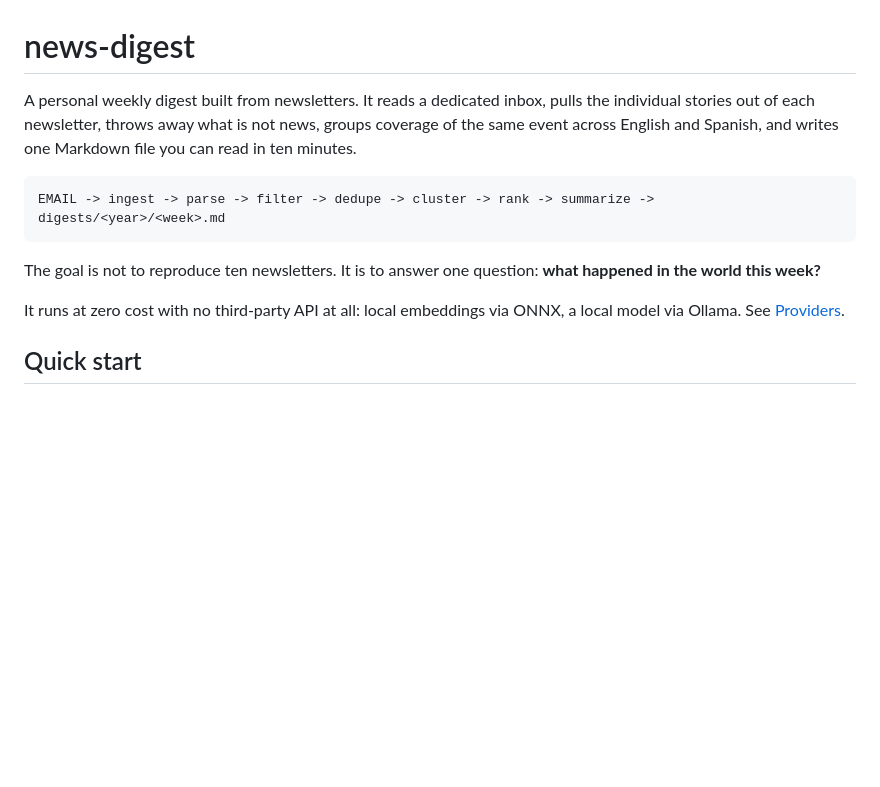
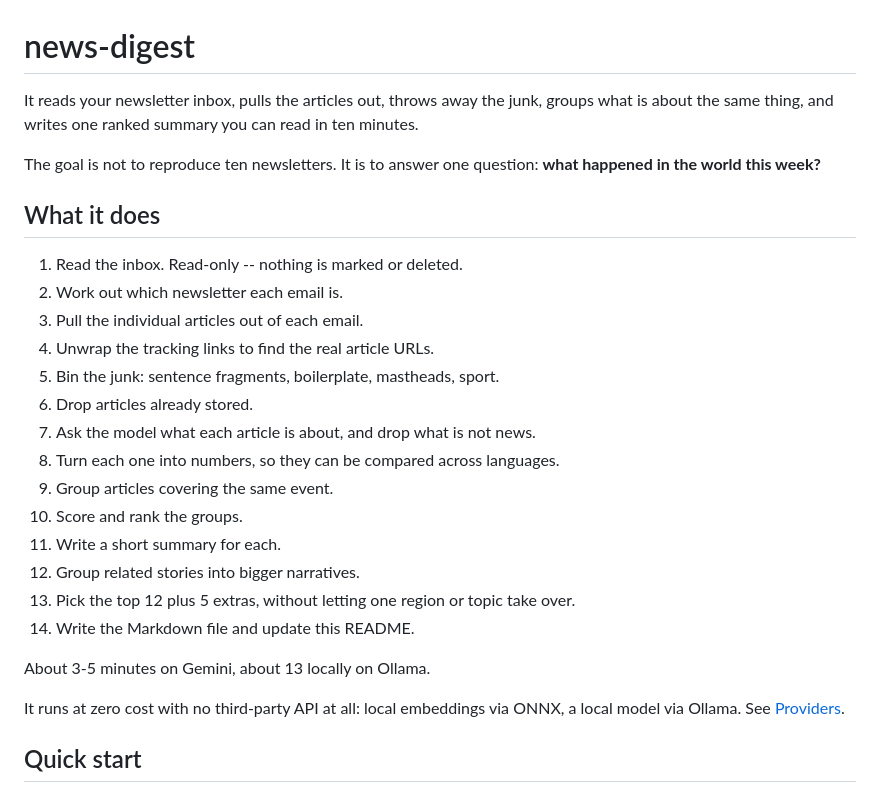
Before and after one commit to lluis-diezantich/news-digest, a Markdown page: README.md, the part around the change. Rendered like a GitHub page; blank space fills up the shorter version.

Commit message:
docs: open the README with what it does, in plain steps
A one-sentence summary and the fourteen stages as a numbered list. Replaces the
ASCII pipeline diagram, which carried the same information in a form that needed
decoding, and names the stages the diagram left out -- link unwrapping, the junk
filter, theming, and the region and topic caps.

Markers kept, and the splice re-verified: update_readme replaces only the digest
block and returns the hand-written part byte-identical.

Co-Authored-By: Claude Opus 5 <noreply@anthropic.com>

````diff
--- a/README.md
+++ b/README.md
@@ -1,16 +1,30 @@
 # news-digest
 
-A personal weekly digest built from newsletters. It reads a dedicated inbox,
-pulls the individual stories out of each newsletter, throws away what is not
-news, groups coverage of the same event across English and Spanish, and writes
-one Markdown file you can read in ten minutes.
-
-```
-EMAIL -> ingest -> parse -> filter -> dedupe -> cluster -> rank -> summarize -> digests/<year>/<week>.md
-```
+It reads your newsletter inbox, pulls the articles out, throws away the junk,
+groups what is about the same thing, and writes one ranked summary you can read
+in ten minutes.
 
 The goal is not to reproduce ten newsletters. It is to answer one question:
 **what happened in the world this week?**
+
+## What it does
+
+1. Read the inbox. Read-only -- nothing is marked or deleted.
+2. Work out which newsletter each email is.
+3. Pull the individual articles out of each email.
+4. Unwrap the tracking links to find the real article URLs.
+5. Bin the junk: sentence fragments, boilerplate, mastheads, sport.
+6. Drop articles already stored.
+7. Ask the model what each article is about, and drop what is not news.
+8. Turn each one into numbers, so they can be compared across languages.
+9. Group articles covering the same event.
+10. Score and rank the groups.
+11. Write a short summary for each.
+12. Group related stories into bigger narratives.
+13. Pick the top 12 plus 5 extras, without letting one region or topic take over.
+14. Write the Markdown file and update this README.
+
+About 3-5 minutes on Gemini, about 13 locally on Ollama.
 
 It runs at zero cost with no third-party API at all: local embeddings via ONNX,
 a local model via Ollama. See [Providers](doc/providers.md).
````
